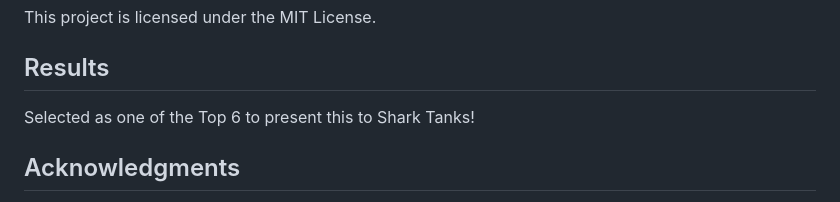
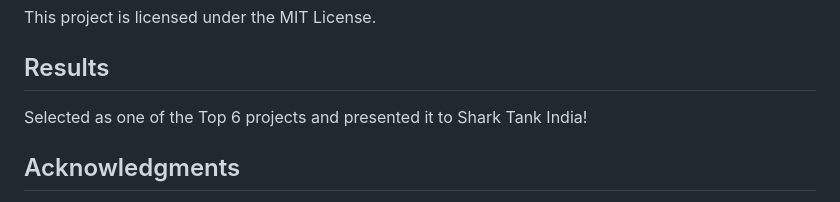
Before and after one commit to SreeSharvesh/Socrates-AI, a Markdown page: README.md, the part around the change. GitHub-like rendering.

```diff
--- a/README.md
+++ b/README.md
@@ -75,7 +75,7 @@ This project is licensed under the MIT License.
 
 ## Results
 
-Selected as one of the Top 6 to present this to Shark Tanks!
+Selected as one of the Top 6 projects and presented it to Shark Tank India!
 
 ## Acknowledgments
 
```
